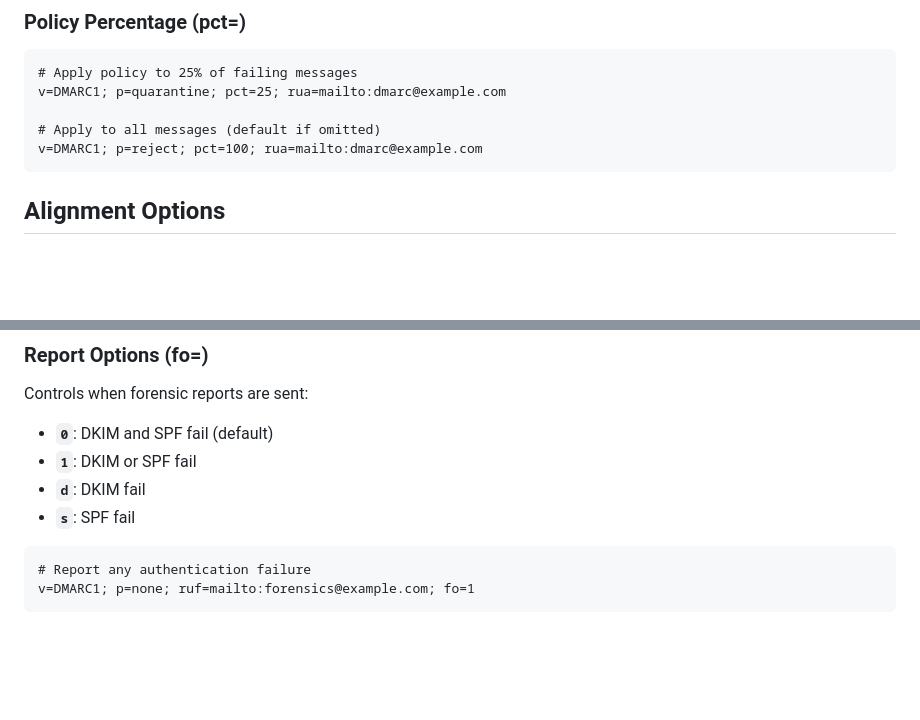
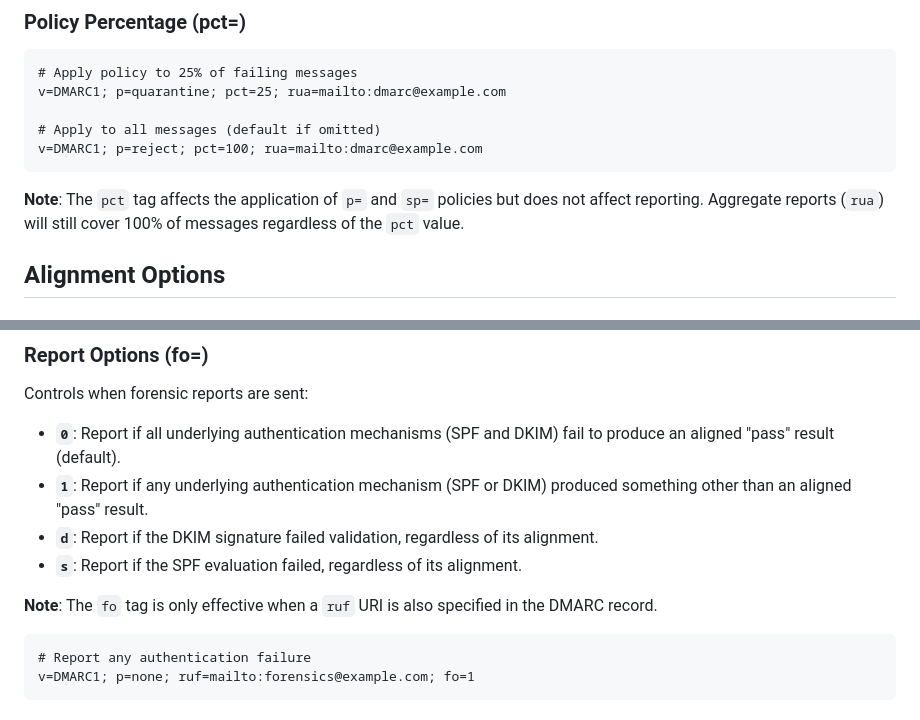
Before and after one commit to CallMarcus/domain-security-analyzer, a Markdown page: docs/dmarc-reference.md, 2 parts joined by grey strips. Drawn GitHub-style; blank space fills up the shorter version.

````diff
--- a/docs/dmarc-reference.md
+++ b/docs/dmarc-reference.md
@@ -92,6 +92,7 @@ v=DMARC1; p=quarantine; pct=25; rua=mailto:dmarc@example.com
 # Apply to all messages (default if omitted)
 v=DMARC1; p=reject; pct=100; rua=mailto:dmarc@example.com
 ```
+**Note**: The `pct` tag affects the application of `p=` and `sp=` policies but does not affect reporting. Aggregate reports (`rua`) will still cover 100% of messages regardless of the `pct` value.
 
 ## Alignment Options
 
@@ -154,10 +155,12 @@ v=DMARC1; p=none; ruf=mailto:forensics@example.com,mailto:security@example.com
 
 Controls when forensic reports are sent:
 
-- **`0`**: DKIM and SPF fail (default)
-- **`1`**: DKIM or SPF fail
-- **`d`**: DKIM fail
-- **`s`**: SPF fail
+- **`0`**: Report if all underlying authentication mechanisms (SPF and DKIM) fail to produce an aligned "pass" result (default).
+- **`1`**: Report if any underlying authentication mechanism (SPF or DKIM) produced something other than an aligned "pass" result.
+- **`d`**: Report if the DKIM signature failed validation, regardless of its alignment.
+- **`s`**: Report if the SPF evaluation failed, regardless of its alignment.
+
+**Note**: The `fo` tag is only effective when a `ruf` URI is also specified in the DMARC record.
 
 ```dns
 # Report any authentication failure
````
Also changed, not shown: docs/dkim-reference.md (+13 -1 lines), docs/spf-reference.md (+9 -4 lines).
